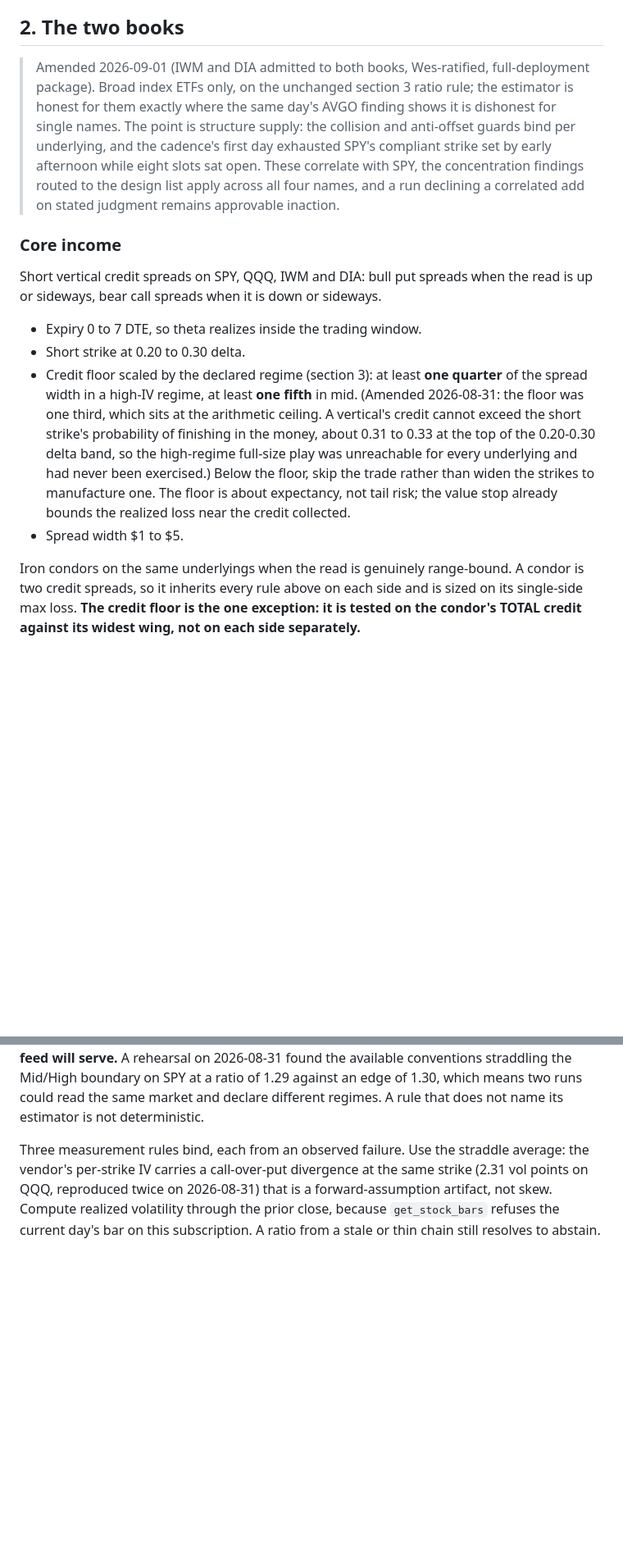
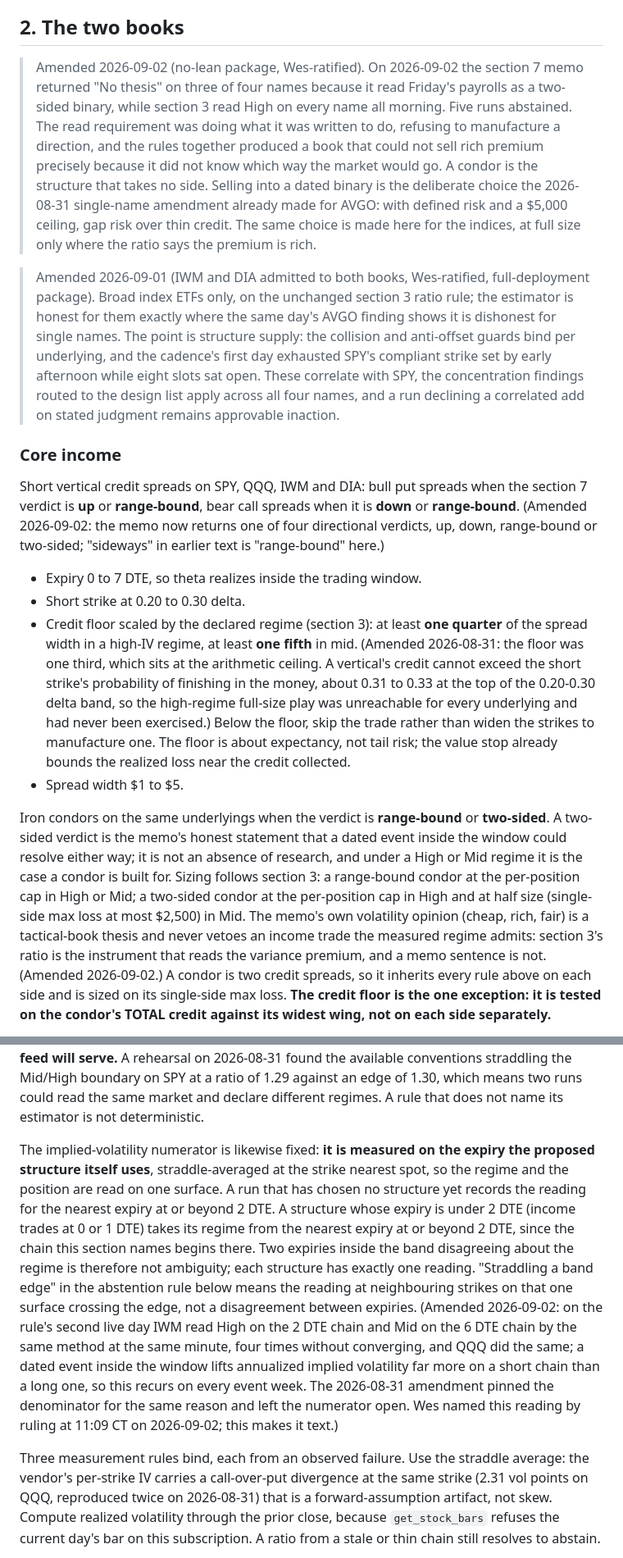
Before and after one commit to wjatx/mandate, a Markdown page: CHARTER.md, 2 parts joined by grey strips. Shown at 82% size. Rendered like a GitHub page; blank space fills up the shorter version.

Commit message:
charter: Admit a two-sided verdict to the condor, pin §3's numerator expiry
The no-lean package, Wes-ratified 2026-09-02 11:24 CT and re-keyed after
the close. §2 maps the memo's four directional verdicts to structures and
admits an iron condor on a two-sided verdict, at the cap in High and half
size in Mid; the memo's volatility opinion becomes advisory on the income
side. §3 measures the implied-vol numerator on the expiry the structure
itself uses, with a nearest-at-or-beyond-2-DTE fallback, and redefines
straddling as neighbouring strikes crossing the edge on one surface.
Caps unchanged; re-key log 2026-09-02T20:04:16Z.

Assisted-by: Claude Code (Fable 5.1)

```diff
--- a/CHARTER.md
+++ b/CHARTER.md
@@ -50,6 +50,17 @@ record as an inaction request and it is judged under the action mandate (section
 
 ## 2. The two books
 
+> Amended 2026-09-02 (no-lean package, Wes-ratified). On 2026-09-02 the section 7 memo
+> returned "No thesis" on three of four names because it read Friday's payrolls as a
+> two-sided binary, while section 3 read High on every name all morning. Five runs
+> abstained. The read requirement was doing what it was written to do, refusing to
+> manufacture a direction, and the rules together produced a book that could not sell
+> rich premium precisely because it did not know which way the market would go. A condor
+> is the structure that takes no side. Selling into a dated binary is the deliberate
+> choice the 2026-08-31 single-name amendment already made for AVGO: with defined risk
+> and a $5,000 ceiling, gap risk over thin credit. The same choice is made here for the
+> indices, at full size only where the ratio says the premium is rich.
+
 > Amended 2026-09-01 (IWM and DIA admitted to both books, Wes-ratified, full-deployment
 > package). Broad index ETFs only, on the unchanged section 3 ratio rule; the estimator is
 > honest for them exactly where the same day's AVGO finding shows it is dishonest for
@@ -61,8 +72,10 @@ record as an inaction request and it is judged under the action mandate (section
 
 ### Core income
 
-Short vertical credit spreads on SPY, QQQ, IWM and DIA: bull put spreads when the read is up or
-sideways, bear call spreads when it is down or sideways.
+Short vertical credit spreads on SPY, QQQ, IWM and DIA: bull put spreads when the section 7
+verdict is **up** or **range-bound**, bear call spreads when it is **down** or **range-bound**.
+(Amended 2026-09-02: the memo now returns one of four directional verdicts, up, down,
+range-bound or two-sided; "sideways" in earlier text is "range-bound" here.)
 
 - Expiry 0 to 7 DTE, so theta realizes inside the trading window.
 - Short strike at 0.20 to 0.30 delta.
@@ -76,7 +89,15 @@ sideways, bear call spreads when it is down or sideways.
   risk; the value stop already bounds the realized loss near the credit collected.
 - Spread width $1 to $5.
 
-Iron condors on the same underlyings when the read is genuinely range-bound. A condor is two
+Iron condors on the same underlyings when the verdict is **range-bound** or **two-sided**. A
+two-sided verdict is the memo's honest statement that a dated event inside the window could
+resolve either way; it is not an absence of research, and under a High or Mid regime it is the
+case a condor is built for. Sizing follows section 3: a range-bound condor at the per-position
+cap in High or Mid; a two-sided condor at the per-position cap in High and at half size
+(single-side max loss at most $2,500) in Mid. The memo's own volatility opinion (cheap, rich,
+fair) is a tactical-book thesis and never vetoes an income trade the measured regime admits:
+section 3's ratio is the instrument that reads the variance premium, and a memo sentence is
+not. (Amended 2026-09-02.) A condor is two
 credit spreads, so it inherits every rule above on each side and is sized on its single-side
 max loss. **The credit floor is the one exception: it is tested on the condor's TOTAL credit
 against its widest wing, not on each side separately.**
@@ -194,6 +215,22 @@ daily bar the feed will serve.** A rehearsal on 2026-08-31 found the available
 conventions straddling the Mid/High boundary on SPY at a ratio of 1.29 against an edge of
 1.30, which means two runs could read the same market and declare different regimes. A
 rule that does not name its estimator is not deterministic.
+
+The implied-volatility numerator is likewise fixed: **it is measured on the expiry the
+proposed structure itself uses**, straddle-averaged at the strike nearest spot, so the regime
+and the position are read on one surface. A run that has chosen no structure yet records the
+reading for the nearest expiry at or beyond 2 DTE. A structure whose expiry is under 2 DTE
+(income trades at 0 or 1 DTE) takes its regime from the nearest expiry at or beyond 2 DTE,
+since the chain this section names begins there. Two expiries inside the band disagreeing
+about the regime is therefore not ambiguity; each structure has exactly one reading.
+"Straddling a band edge" in the abstention rule below means the reading at neighbouring
+strikes on that one surface crossing the edge, not a disagreement between expiries. (Amended
+2026-09-02: on the rule's second live day IWM read High on the 2 DTE chain and Mid on the
+6 DTE chain by the same method at the same minute, four times without converging, and QQQ
+did the same; a dated event inside the window lifts annualized implied volatility far more
+on a short chain than a long one, so this recurs on every event week. The 2026-08-31
+amendment pinned the denominator for the same reason and left the numerator open. Wes named
+this reading by ruling at 11:09 CT on 2026-09-02; this makes it text.)
 
 Three measurement rules bind, each from an observed failure. Use the straddle average: the
 vendor's per-strike IV carries a call-over-put divergence at the same strike (2.31 vol
```
